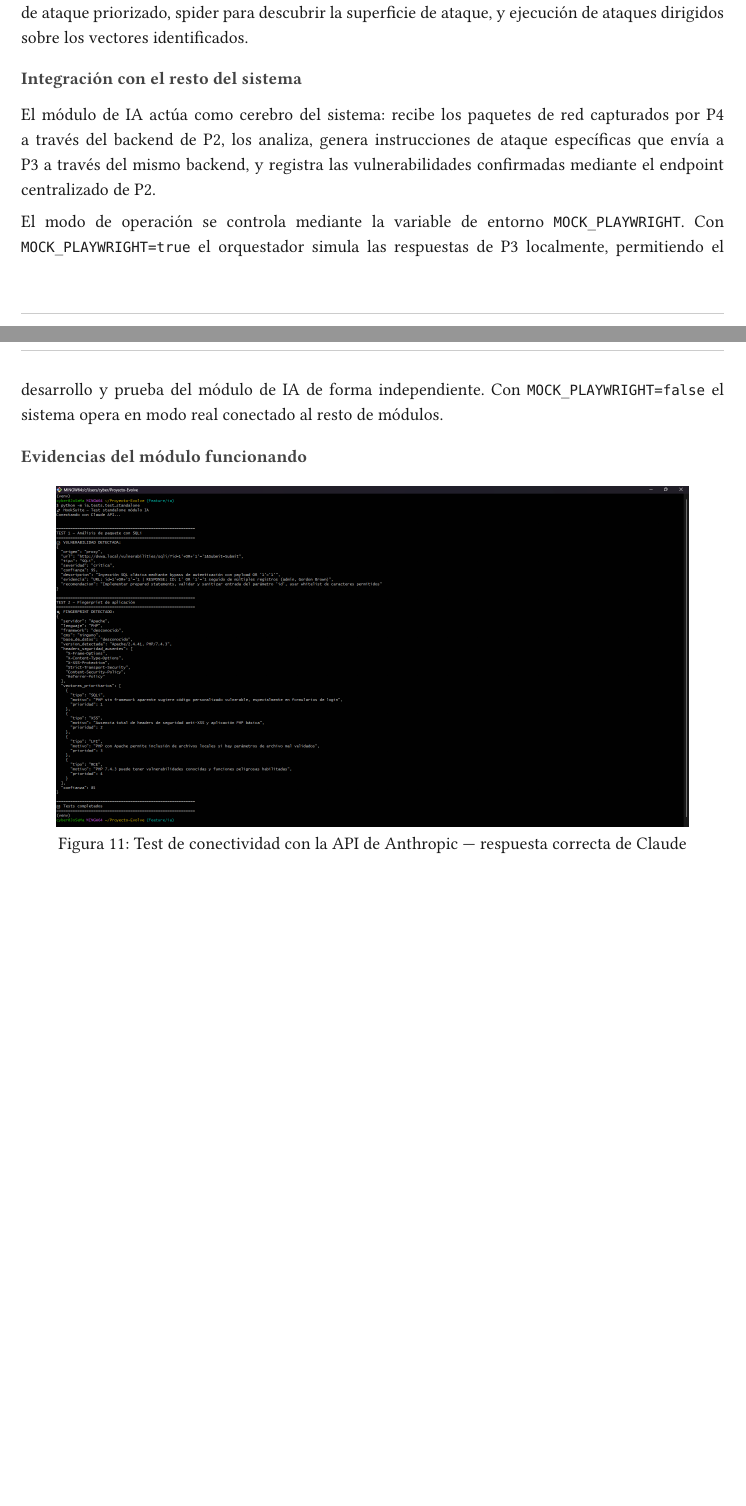
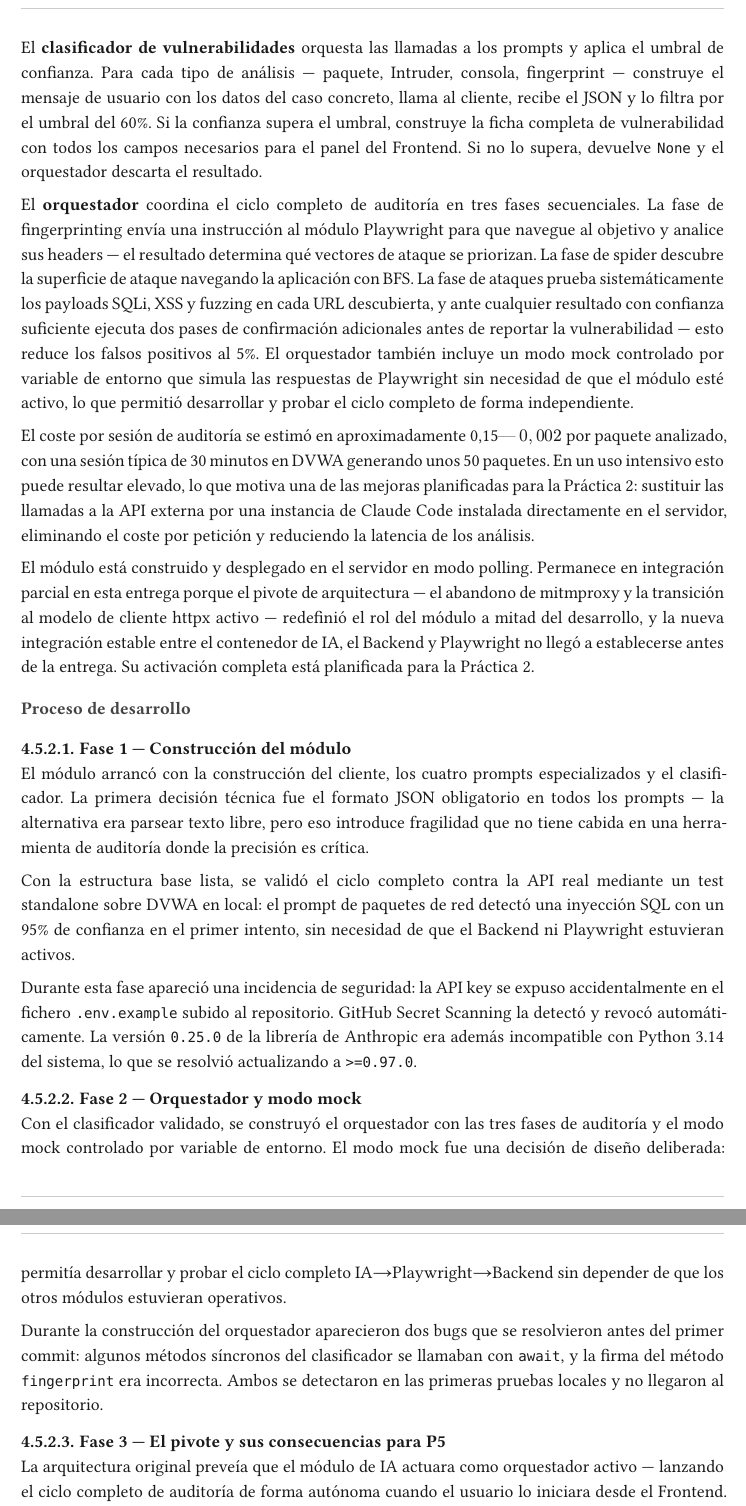
Before and after one commit to Feet-Lovers/Proyecto-Evolve, a Typst document (docs/informe/main.typ): two parts of pages 23 and 24 of 29 before the commit and two parts of pages 24 and 25 of 30 after it, joined at a grey line, cut at the place of the change. Compiled offline with Typst 0.15; a missing font is replaced by an installed copy or a similar font.

Commit message:
docs(informe): añadir sección P5 IA

```diff
--- a/docs/informe/main.typ
+++ b/docs/informe/main.typ
@@ -571,7 +571,7 @@ En esta fase apareció el bug más relevante del módulo: Chrome ignoraba los fl
 
 La arquitectura original preveía que DevTools capturara el tráfico del navegador del auditor — que navegaba con el proxy PAC configurado — y lo enviara al Backend para análisis. Cuando el equipo pivotó hacia el modelo de cliente httpx activo, el rol de P4 cambió: en lugar de capturar el tráfico del auditor, el módulo pasó a estar diseñado para capturar el tráfico generado por el propio Chrome durante las auditorías automatizadas. Esta redefinición no invalidó el trabajo técnico pero sí cambió el contexto de uso. El módulo funciona correctamente en local y su despliegue como contenedor Docker en el servidor está pendiente para la Práctica 2.
 
-== Módulo de Inteligencia Artificial (P5 — Jose María López Ausín)
+== Módulo IA (P5 — Jose María López Ausín)
 
-=== Stack tecnológico
+=== El módulo
 
@@ -579,2 +579 @@ El módulo de inteligencia artificial está construido sobre Python 3.11 e integ
 
-=== Arquitectura del módulo
@@ -587 +587,2 @@ El módulo se estructura en cuatro capas funcionales:
 
+El *clasificador de vulnerabilidades* orquesta las llamadas a los prompts y aplica el umbral de confianza. Para cada tipo de análisis — paquete, Intruder, consola, fingerprint — construye el mensaje de usuario con los datos del caso concreto, llama al cliente, recibe el JSON y lo filtra por el umbral del 60%. Si la confianza supera el umbral, construye la ficha completa de vulnerabilidad con todos los campos necesarios para el panel del Frontend. Si no lo supera, devuelve `None` y el orquestador descarta el resultado.
@@ -589,20 +589,28 @@ El módulo se estructura en cuatro capas funcionales:
 
-*Orquestador del ciclo completo de ataque.* El módulo `ia/orchestrator.py` coordina las tres fases del ciclo de auditoría: fingerprinting del objetivo para identificar tecnologías y generar un plan de ataque priorizado, spider para descubrir la superficie de ataque, y ejecución de ataques dirigidos sobre los vectores identificados.
+El *orquestador* coordina el ciclo completo de auditoría en tres fases secuenciales. La fase de fingerprinting envía una instrucción al módulo Playwright para que navegue al objetivo y analice sus headers — el resultado determina qué vectores de ataque se priorizan. La fase de spider descubre la superficie de ataque navegando la aplicación con BFS. La fase de ataques prueba sistemáticamente los payloads SQLi, XSS y fuzzing en cada URL descubierta, y ante cualquier resultado con confianza suficiente ejecuta dos pases de confirmación adicionales antes de reportar la vulnerabilidad — esto reduce los falsos positivos al 5%. El orquestador también incluye un modo mock controlado por variable de entorno que simula las respuestas de Playwright sin necesidad de que el módulo esté activo, lo que permitió desarrollar y probar el ciclo completo de forma independiente.
 
-=== Integración con el resto del sistema
+El coste por sesión de auditoría se estimó en aproximadamente 0,15$ — 0,002$ por paquete analizado, con una sesión típica de 30 minutos en DVWA generando unos 50 paquetes. En un uso intensivo esto puede resultar elevado, lo que motiva una de las mejoras planificadas para la Práctica 2: sustituir las llamadas a la API externa por una instancia de Claude Code instalada directamente en el servidor, eliminando el coste por petición y reduciendo la latencia de los análisis.
 
-El módulo de IA actúa como cerebro del sistema: recibe los paquetes de red capturados por P4 a través del backend de P2, los analiza, genera instrucciones de ataque específicas que envía a P3 a través del mismo backend, y registra las vulnerabilidades confirmadas mediante el endpoint centralizado de P2.
+El módulo está construido y desplegado en el servidor en modo polling. Permanece en integración parcial en esta entrega porque el pivote de arquitectura — el abandono de mitmproxy y la transición al modelo de cliente httpx activo — redefinió el rol del módulo a mitad del desarrollo, y la nueva integración estable entre el contenedor de IA, el Backend y Playwright no llegó a establecerse antes de la entrega. Su activación completa está planificada para la Práctica 2.
 
-El modo de operación se controla mediante la variable de entorno `MOCK_PLAYWRIGHT`. Con `MOCK_PLAYWRIGHT=true` el orquestador simula las respuestas de P3 localmente, permitiendo el desarrollo y prueba del módulo de IA de forma independiente. Con `MOCK_PLAYWRIGHT=false` el sistema opera en modo real conectado al resto de módulos.
+// Capturas pendientes — añadir cuando estén disponibles
+// #figure(image("../capturas/ia/api_funcionando.png", width: 90%), caption: "Test de conectividad con la API de Anthropic — respuesta correcta")
+// #figure(image("../capturas/ia/test_standalone_output.png", width: 90%), caption: "Test standalone — detección de SQLi con 95% de confianza")
 
-=== Evidencias del módulo funcionando
+=== Proceso de desarrollo
 
-#figure(
-  image("../capturas/ia/api_funcionando.png", width: 90%),
-  caption: "Test de conectividad con la API de Anthropic — respuesta correcta de Claude"
-)
+==== Fase 1 — Construcción del módulo
 
-// #figure(image("../capturas/ia/test_standalone_output.png", width: 90%), caption: "Test standalone — detección de inyección SQL con 95% de confianza")
-// #figure(image("../capturas/ia/analisis_sqli.png", width: 90%), caption: "Clasificador detectando SQLi en modo real sobre DVWA")
-// #figure(image("../capturas/ia/fingerprint_prioridades.png", width: 90%), caption: "Análisis de fingerprinting con prioridades de ataque generadas por IA")
-// #figure(image("../capturas/ia/vulnerabilidades_json.png", width: 90%), caption: "Archivo vulnerabilities.json con los hallazgos del ciclo de auditoría")
+El módulo arrancó con la construcción del cliente, los cuatro prompts especializados y el clasificador. La primera decisión técnica fue el formato JSON obligatorio en todos los prompts — la alternativa era parsear texto libre, pero eso introduce fragilidad que no tiene cabida en una herramienta de auditoría donde la precisión es crítica.
+
+Con la estructura base lista, se validó el ciclo completo contra la API real mediante un test standalone sobre DVWA en local: el prompt de paquetes de red detectó una inyección SQL con un 95% de confianza en el primer intento, sin necesidad de que el Backend ni Playwright estuvieran activos.
+
+Durante esta fase apareció una incidencia de seguridad: la API key se expuso accidentalmente en el fichero `.env.example` subido al repositorio. GitHub Secret Scanning la detectó y revocó automáticamente. La versión `0.25.0` de la librería de Anthropic era además incompatible con Python 3.14 del sistema, lo que se resolvió actualizando a `>=0.97.0`.
+
+==== Fase 2 — Orquestador y modo mock
+
+Con el clasificador validado, se construyó el orquestador con las tres fases de auditoría y el modo mock controlado por variable de entorno. El modo mock fue una decisión de diseño deliberada: permitía desarrollar y probar el ciclo completo IA→Playwright→Backend sin depender de que los otros módulos estuvieran operativos.
+
+Durante la construcción del orquestador aparecieron dos bugs que se resolvieron antes del primer commit: algunos métodos síncronos del clasificador se llamaban con `await`, y la firma del método `fingerprint` era incorrecta. Ambos se detectaron en las primeras pruebas locales y no llegaron al repositorio.
+
+==== Fase 3 — El pivote y sus consecuencias para P5
```
Also changed, not shown: docs/informe/informe_hooksuite.pdf, docs/informe/main.typ (16 more changed lines).
